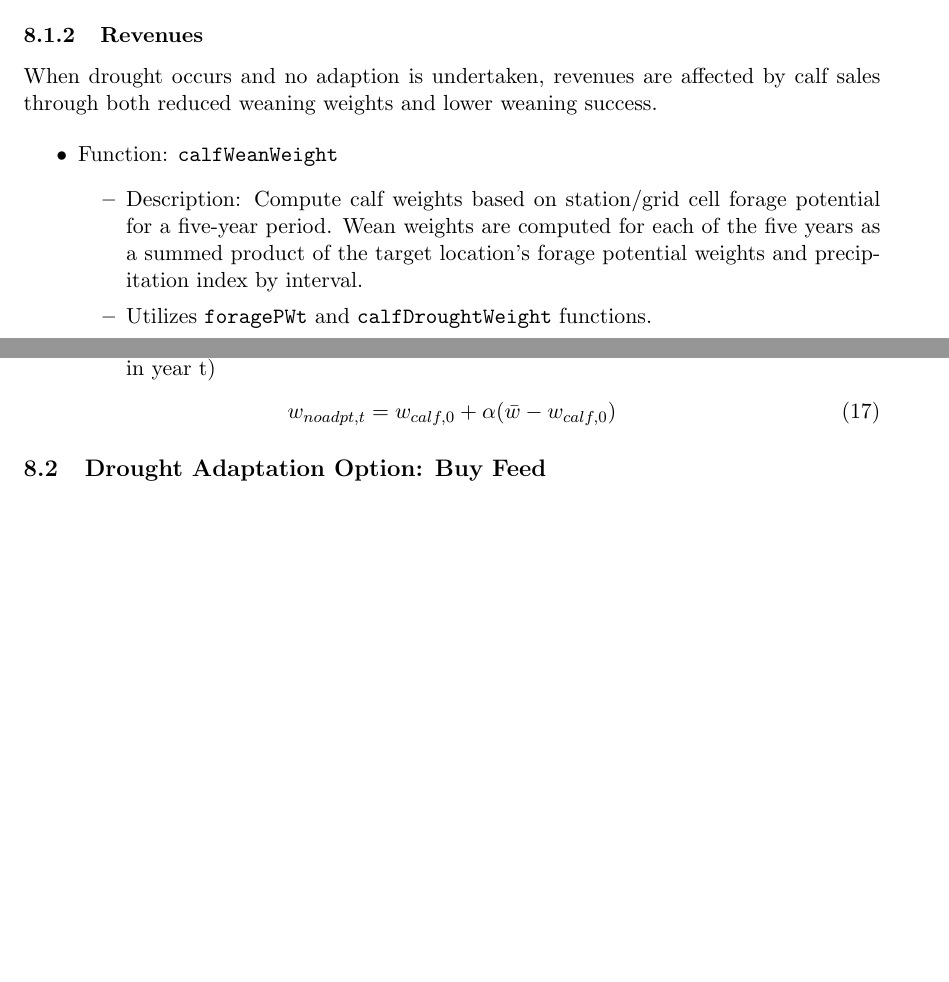
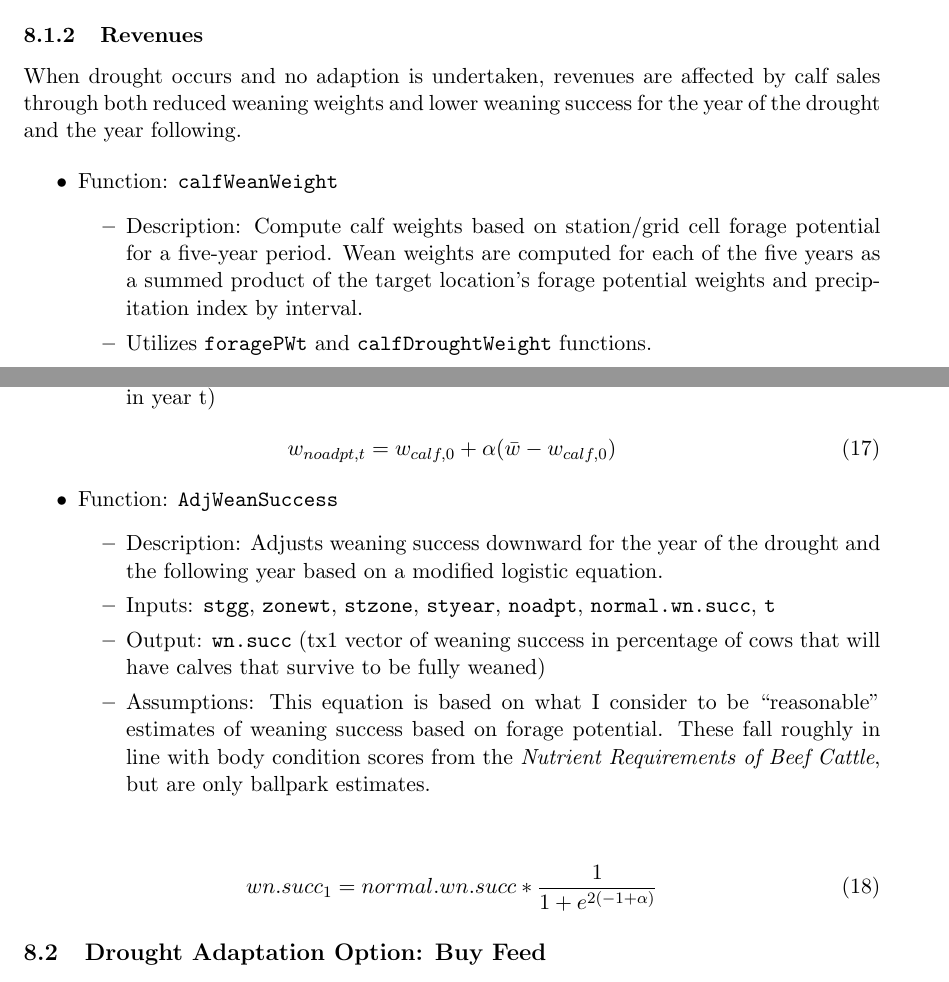
Before and after one commit to maxrlnd/docker_test, a LaTeX document (doc/drought_model.tex): two parts of pages 10 and 11 of 19, joined at a grey line, cut so that both start at the same text, the shorter picture padded with empty space. Compiled offline with pdfLaTeX.

Commit message:
Updated documentation

```diff
--- a/doc/drought_model.tex
+++ b/doc/drought_model.tex
@@ -347,7 +347,7 @@ C_{noadpt,t} = C_{base,t}
 
 
 \subsubsection{Revenues}
-When drought occurs and no adaption is undertaken, revenues are affected by calf sales through both reduced weaning weights and lower weaning success.
+When drought occurs and no adaption is undertaken, revenues are affected by calf sales through both reduced weaning weights and lower weaning success for the year of the drought and the year following.
 
 \begin{itemize}
 \item Function: \verb!calfWeanWeight!
@@ -377,6 +377,26 @@ When drought occurs and no adaption is undertaken, revenues are affected by calf
 \begin{equation} \label{calfdroughtweight}
 w_{noadpt, t} = w_{calf, 0} + \alpha (\bar{w} - w_{calf,0})
 \end{equation}
+
+\begin{itemize}
+\item Function: \verb!AdjWeanSuccess!
+	\begin{itemize}
+	\item Description: Adjusts weaning success downward for the year of the drought and the following year based on a modified logistic equation.
+	\item Inputs: \verb!stgg!, \verb!zonewt!, \verb!stzone!, \verb!styear!, \verb!noadpt!, \verb!normal.wn.succ!, \verb!t!
+	\item Output: \verb!wn.succ! (tx1 vector of weaning success in percentage of cows that will have calves that survive to be fully weaned)
+	\item Assumptions: This equation is based on what I consider to be ``reasonable" estimates of weaning success based on forage potential. These fall roughly in line with body condition scores from the \textit{Nutrient Requirements of Beef Cattle}, but are only ballpark estimates.
+	\end{itemize}
+\end{itemize}
+
+\begin{align}
+wn.succ_1 = normal.wn.succ * \frac{1}{1 + e^{2(-1 + \alpha)}}
+\end{align}
+%wn.succ_2 = normal.wn.succ * \frac{1}{1 + e^{(-1 + \alpha)}
+%\verb!wn.succ_3! &= normal.wn.succ \\
+%\verb!wn.succ_4! &= normal.wn.succ \\
+%\verb!wn.succ_5! &= normal.wn.succ \\
+%\end{align}
+
 
 
 \subsection{Drought Adaptation Option: Buy Feed}
```
Also changed, not shown: doc/drought_model.pdf, 3 other files.
